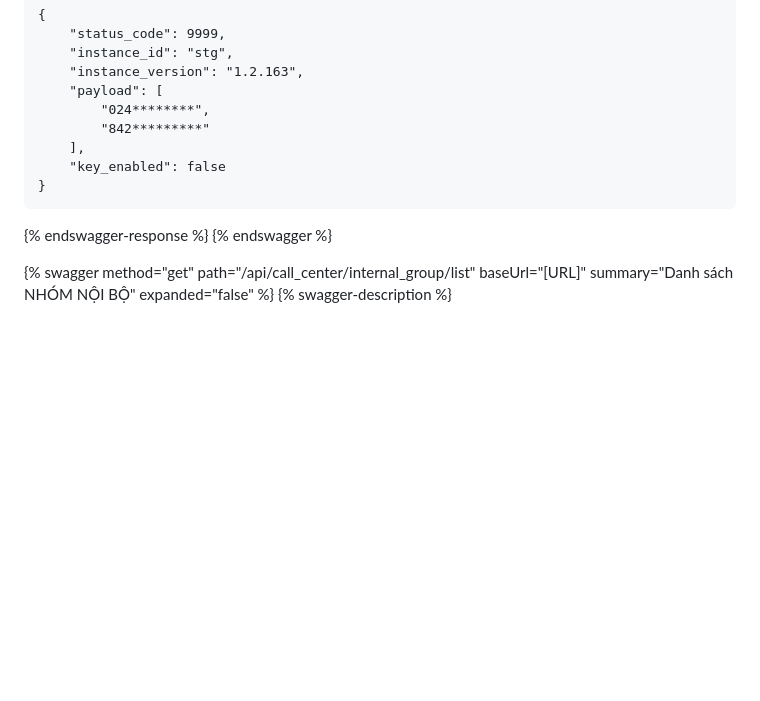
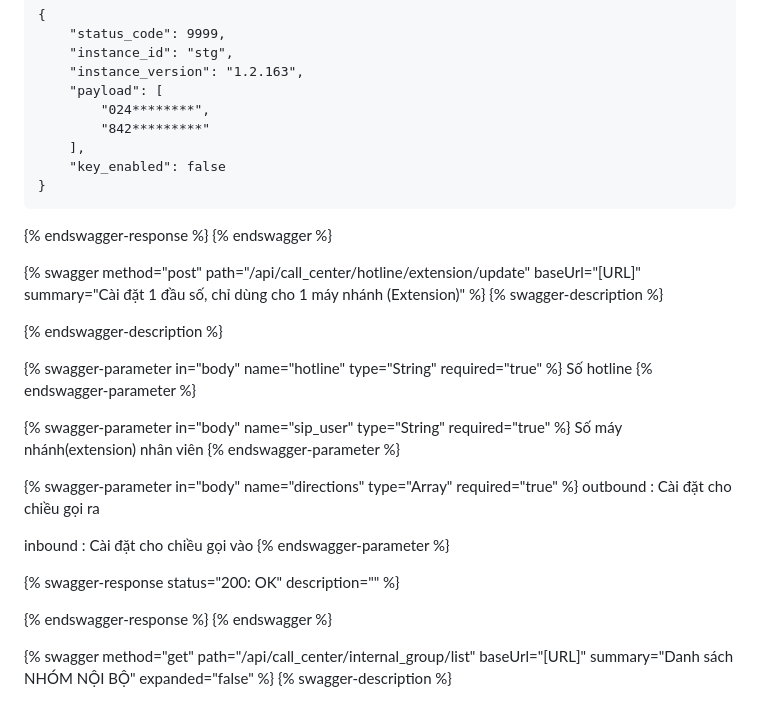
Before and after one commit to giapph123/gitbook, a Markdown page: omicall-api/call-center.md, the part around the change. Rendered like a GitHub page; blank space fills up the shorter version.

Commit message:
GITBOOK-556: change request with no subject merged in GitBook

````diff
--- a/omicall-api/call-center.md
+++ b/omicall-api/call-center.md
@@ -151,6 +151,30 @@ Số máy lẻ nhân viên
     "key_enabled": false
 }
 ```
+{% endswagger-response %}
+{% endswagger %}
+
+{% swagger method="post" path="/api/call_center/hotline/extension/update" baseUrl="[URL]" summary="Cài đặt 1 đầu số, chỉ dùng cho 1 máy nhánh (Extension)" %}
+{% swagger-description %}
+
+{% endswagger-description %}
+
+{% swagger-parameter in="body" name="hotline" type="String" required="true" %}
+Số hotline
+{% endswagger-parameter %}
+
+{% swagger-parameter in="body" name="sip_user" type="String" required="true" %}
+Số máy nhánh(extension) nhân viên
+{% endswagger-parameter %}
+
+{% swagger-parameter in="body" name="directions" type="Array" required="true" %}
+outbound : Cài đặt cho chiều gọi ra
+
+inbound : Cài đặt cho chiều gọi vào
+{% endswagger-parameter %}
+
+{% swagger-response status="200: OK" description="" %}
+
 {% endswagger-response %}
 {% endswagger %}
 
````
